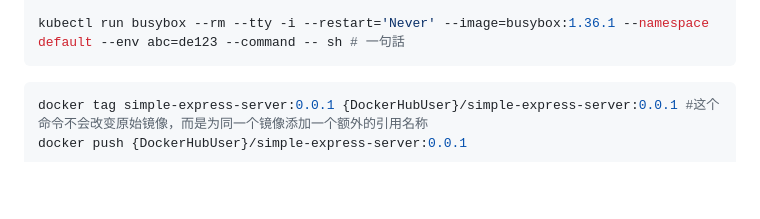
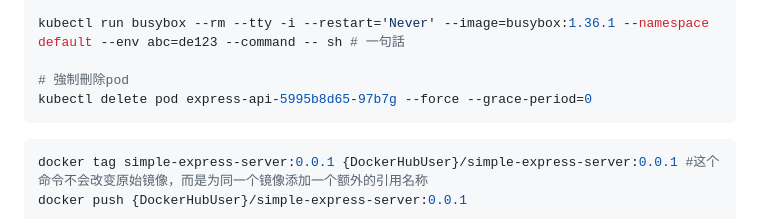
Before and after one commit to jscfping/TechCheatShop, a Markdown page: docs/k8s/README.md, the part around the change. GitHub-like rendering; blank space fills up the shorter version.

Commit message:
docs: k8s強制刪除pod之指令

````diff
--- a/docs/k8s/README.md
+++ b/docs/k8s/README.md
@@ -51,6 +51,9 @@ kubectl exec -it busybox -- sh
 kubectl delete pod busybox
 
 kubectl run busybox --rm --tty -i --restart='Never' --image=busybox:1.36.1 --namespace default --env abc=de123 --command -- sh # 一句話
+
+# 強制刪除pod
+kubectl delete pod express-api-5995b8d65-97b7g --force --grace-period=0
 ```
 
 
````
